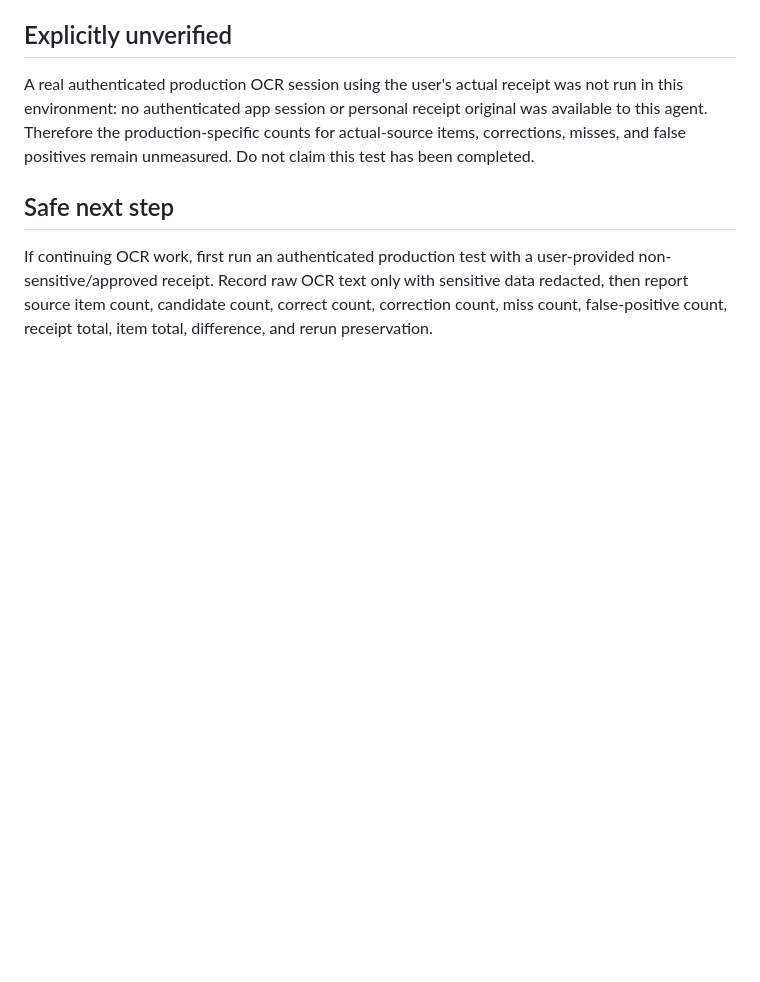
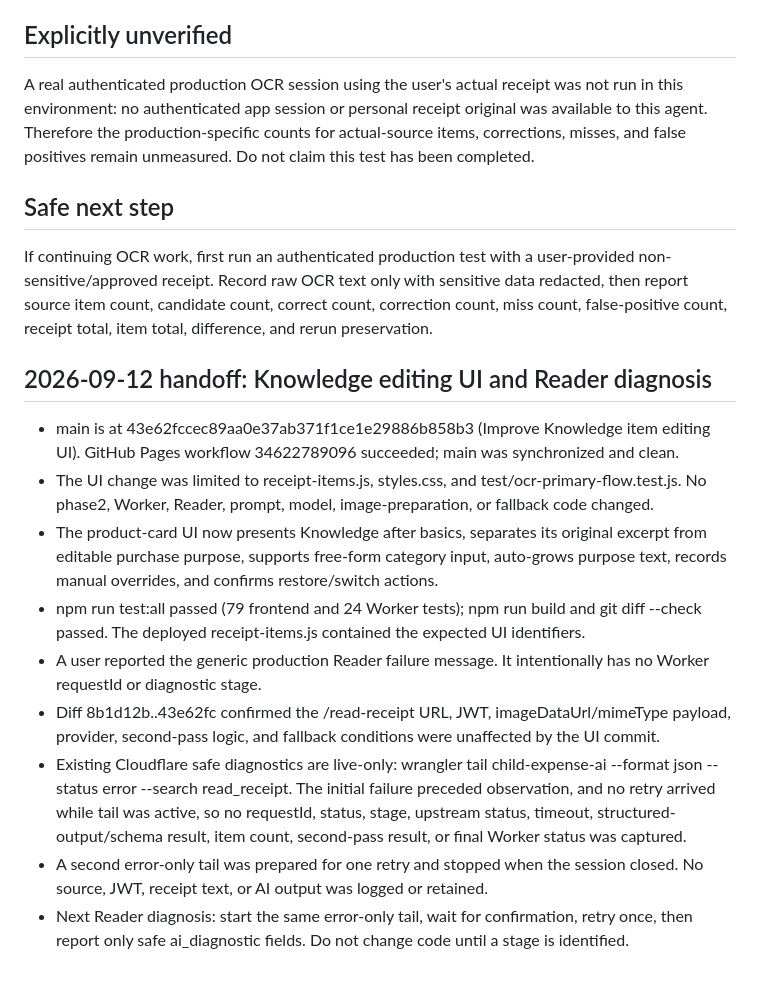
Before and after one commit to showatsushin/child-expense-settlement, a Markdown page: docs/REOPEN.md, the part around the change. Rendered like a GitHub page; blank space fills up the shorter version.

Commit message:
docs: record Reader diagnostic handoff

```diff
--- a/docs/REOPEN.md
+++ b/docs/REOPEN.md
@@ -49,3 +49,15 @@ A real authenticated production OCR session using the user's actual receipt was
 ## Safe next step
 
 If continuing OCR work, first run an authenticated production test with a user-provided non-sensitive/approved receipt. Record raw OCR text only with sensitive data redacted, then report source item count, candidate count, correct count, correction count, miss count, false-positive count, receipt total, item total, difference, and rerun preservation.
+## 2026-09-12 handoff: Knowledge editing UI and Reader diagnosis
+
+
+- main is at 43e62fccec89aa0e37ab371f1ce1e29886b858b3 (Improve Knowledge item editing UI). GitHub Pages workflow 34622789096 succeeded; main was synchronized and clean.
+- The UI change was limited to receipt-items.js, styles.css, and test/ocr-primary-flow.test.js. No phase2, Worker, Reader, prompt, model, image-preparation, or fallback code changed.
+- The product-card UI now presents Knowledge after basics, separates its original excerpt from editable purchase purpose, supports free-form category input, auto-grows purpose text, records manual overrides, and confirms restore/switch actions.
+- npm run test:all passed (79 frontend and 24 Worker tests); npm run build and git diff --check passed. The deployed receipt-items.js contained the expected UI identifiers.
+- A user reported the generic production Reader failure message. It intentionally has no Worker requestId or diagnostic stage.
+- Diff 8b1d12b..43e62fc confirmed the /read-receipt URL, JWT, imageDataUrl/mimeType payload, provider, second-pass logic, and fallback conditions were unaffected by the UI commit.
+- Existing Cloudflare safe diagnostics are live-only: wrangler tail child-expense-ai --format json --status error --search read_receipt. The initial failure preceded observation, and no retry arrived while tail was active, so no requestId, status, stage, upstream status, timeout, structured-output/schema result, item count, second-pass result, or final Worker status was captured.
+- A second error-only tail was prepared for one retry and stopped when the session closed. No source, JWT, receipt text, or AI output was logged or retained.
+- Next Reader diagnosis: start the same error-only tail, wait for confirmation, retry once, then report only safe ai_diagnostic fields. Do not change code until a stage is identified.
```
